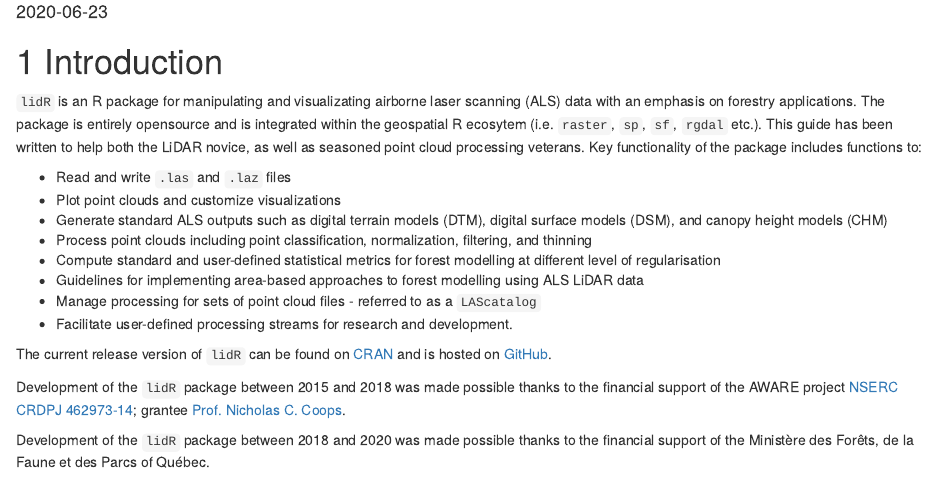
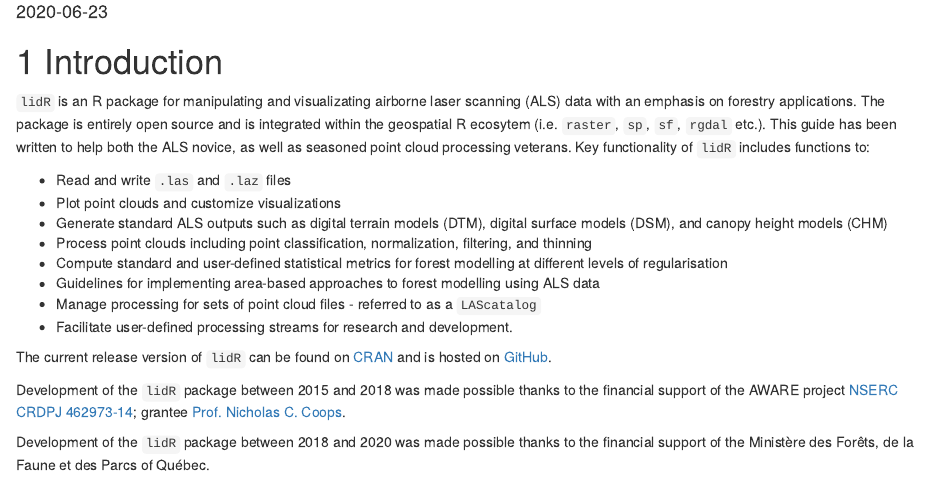
Before and after one commit to r-lidar/lidRbook, an R Markdown document (index.Rmd): the page in a window 1100 px wide, from 110 px down. Rendered offline with R 4.5, knitr and Pandoc, with nearby package versions; drawn as R Markdown's standard HTML page in place of the format the file asks for.

Commit message:
index edit

```diff
--- a/index.Rmd
+++ b/index.Rmd
@@ -10,14 +10,14 @@ description: "A guide to the `lidR` package"
 
 # Introduction
 
-`lidR` is an R package for manipulating and visualizating airborne laser scanning (ALS) data with an emphasis on forestry applications. The package is entirely opensource and is integrated within the geospatial R ecosytem (i.e. `raster`, `sp`, `sf`, `rgdal` etc.). This guide has been written to help both the LiDAR novice, as well as seasoned point cloud processing veterans. Key functionality of the package includes functions to:
+`lidR` is an R package for manipulating and visualizating airborne laser scanning (ALS) data with an emphasis on forestry applications. The package is entirely open source and is integrated within the geospatial R ecosytem (i.e. `raster`, `sp`, `sf`, `rgdal` etc.). This guide has been written to help both the ALS novice, as well as seasoned point cloud processing veterans. Key functionality of `lidR` includes functions to:
 
 * Read and write `.las` and `.laz` files
 * Plot point clouds and customize visualizations
 * Generate standard ALS outputs such as digital terrain models (DTM), digital surface models (DSM), and canopy height models (CHM)
 * Process point clouds including point classification, normalization, filtering, and thinning
-* Compute standard and user-defined statistical metrics for forest modelling at different level of regularisation
-* Guidelines for implementing area-based approaches to forest modelling using ALS LiDAR data
+* Compute standard and user-defined statistical metrics for forest modelling at different levels of regularisation
+* Guidelines for implementing area-based approaches to forest modelling using ALS data
 * Manage processing for sets of point cloud files - referred to as a `LAScatalog`
 * Facilitate user-defined processing streams for research and development.
 
```
